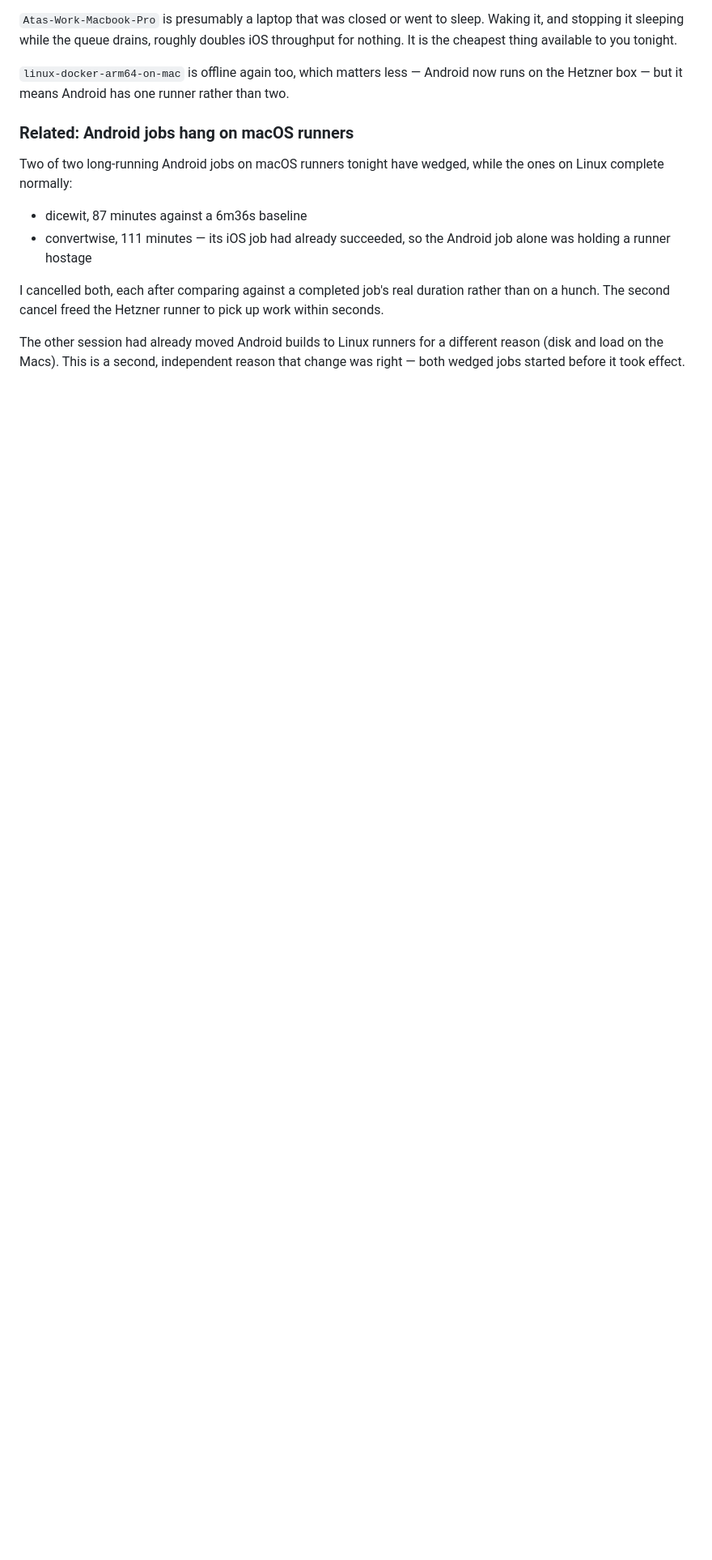
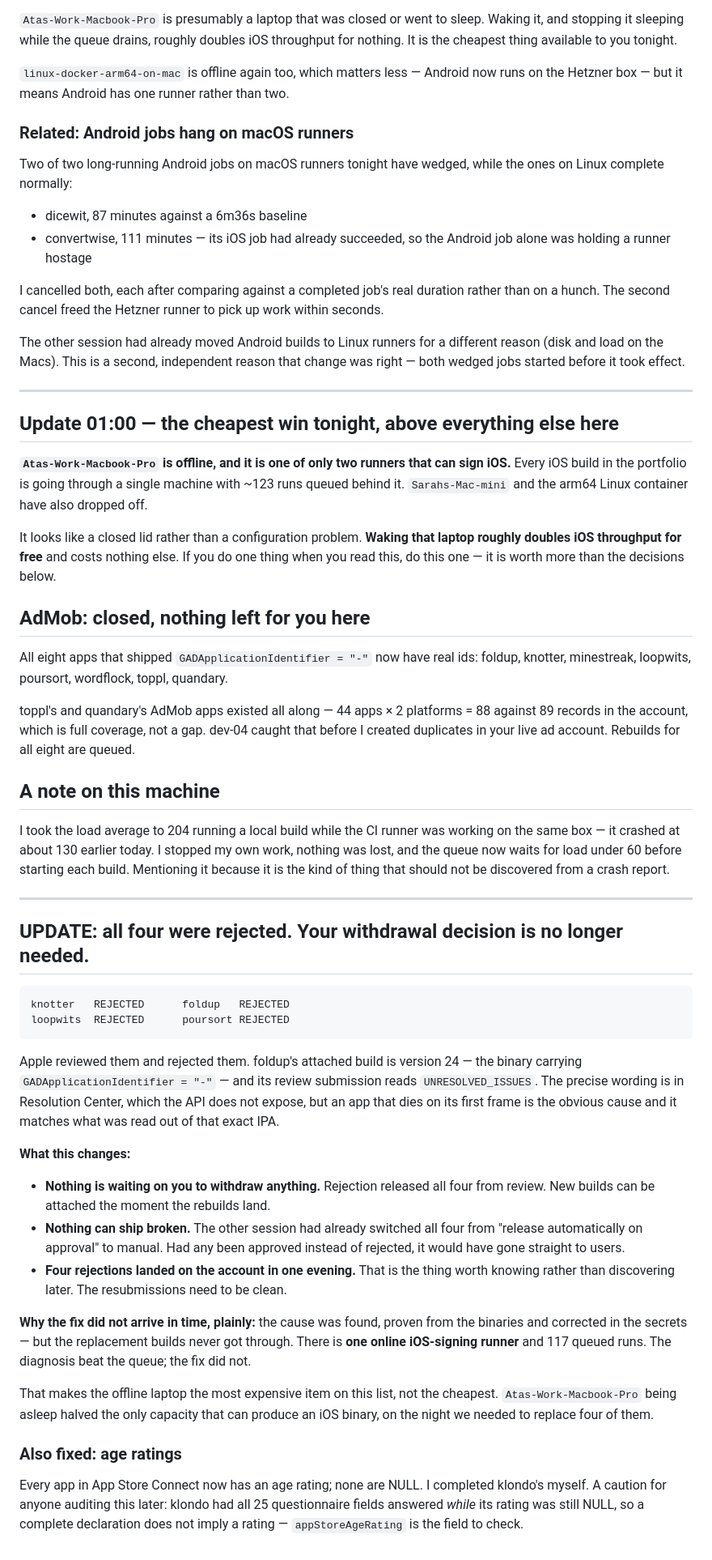
Before and after one commit to AltixCode/next-mobile-apps, a Markdown page: WHAT-ATA-MUST-DO.backup.md, the part around the change. Shown at 81% size. Rendered like a GitHub page; blank space fills up the shorter version.

Commit message:
docs: all four in-review apps rejected; withdrawal decision moot
Apple rejected knotter, foldup, loopwits and poursort, all carrying the
'-' identifier binary. Rejection releases them from review, so new builds
can be attached without a withdrawal. The fix was found and correct but
never reached Apple: one signing runner, 117 queued runs.

Co-Authored-By: Claude Opus 5 <noreply@anthropic.com>
Claude-Session: https://claude.ai/code/session_01YUPpZCxXaM3XA2VMTnNUen

````diff
--- a/WHAT-ATA-MUST-DO.backup.md
+++ b/WHAT-ATA-MUST-DO.backup.md
@@ -336,3 +336,78 @@ work within seconds.
 The other session had already moved Android builds to Linux runners for a
 different reason (disk and load on the Macs). This is a second, independent
 reason that change was right — both wedged jobs started before it took effect.
+
+---
+
+## Update 01:00 — the cheapest win tonight, above everything else here
+
+**`Atas-Work-Macbook-Pro` is offline, and it is one of only two runners that can
+sign iOS.** Every iOS build in the portfolio is going through a single machine
+with ~123 runs queued behind it. `Sarahs-Mac-mini` and the arm64 Linux container
+have also dropped off.
+
+It looks like a closed lid rather than a configuration problem. **Waking that
+laptop roughly doubles iOS throughput for free** and costs nothing else. If you
+do one thing when you read this, do this one — it is worth more than the
+decisions below.
+
+## AdMob: closed, nothing left for you here
+
+All eight apps that shipped `GADApplicationIdentifier = "-"` now have real ids:
+foldup, knotter, minestreak, loopwits, poursort, wordflock, toppl, quandary.
+
+toppl's and quandary's AdMob apps existed all along — 44 apps × 2 platforms = 88
+against 89 records in the account, which is full coverage, not a gap. dev-04
+caught that before I created duplicates in your live ad account. Rebuilds for
+all eight are queued.
+
+## A note on this machine
+
+I took the load average to 204 running a local build while the CI runner was
+working on the same box — it crashed at about 130 earlier today. I stopped my
+own work, nothing was lost, and the queue now waits for load under 60 before
+starting each build. Mentioning it because it is the kind of thing that should
+not be discovered from a crash report.
+
+
+---
+
+## UPDATE: all four were rejected. Your withdrawal decision is no longer needed.
+
+```
+knotter   REJECTED      foldup   REJECTED
+loopwits  REJECTED      poursort REJECTED
+```
+
+Apple reviewed them and rejected them. foldup's attached build is version 24 —
+the binary carrying `GADApplicationIdentifier = "-"` — and its review submission
+reads `UNRESOLVED_ISSUES`. The precise wording is in Resolution Center, which
+the API does not expose, but an app that dies on its first frame is the obvious
+cause and it matches what was read out of that exact IPA.
+
+**What this changes:**
+
+- **Nothing is waiting on you to withdraw anything.** Rejection released all
+  four from review. New builds can be attached the moment the rebuilds land.
+- **Nothing can ship broken.** The other session had already switched all four
+  from "release automatically on approval" to manual. Had any been approved
+  instead of rejected, it would have gone straight to users.
+- **Four rejections landed on the account in one evening.** That is the thing
+  worth knowing rather than discovering later. The resubmissions need to be
+  clean.
+
+**Why the fix did not arrive in time, plainly:** the cause was found, proven
+from the binaries and corrected in the secrets — but the replacement builds
+never got through. There is **one online iOS-signing runner** and 117 queued
+runs. The diagnosis beat the queue; the fix did not.
+
+That makes the offline laptop the most expensive item on this list, not the
+cheapest. `Atas-Work-Macbook-Pro` being asleep halved the only capacity that can
+produce an iOS binary, on the night we needed to replace four of them.
+
+### Also fixed: age ratings
+
+Every app in App Store Connect now has an age rating; none are NULL. I completed
+klondo's myself. A caution for anyone auditing this later: klondo had all 25
+questionnaire fields answered *while* its rating was still NULL, so a complete
+declaration does not imply a rating — `appStoreAgeRating` is the field to check.
````
